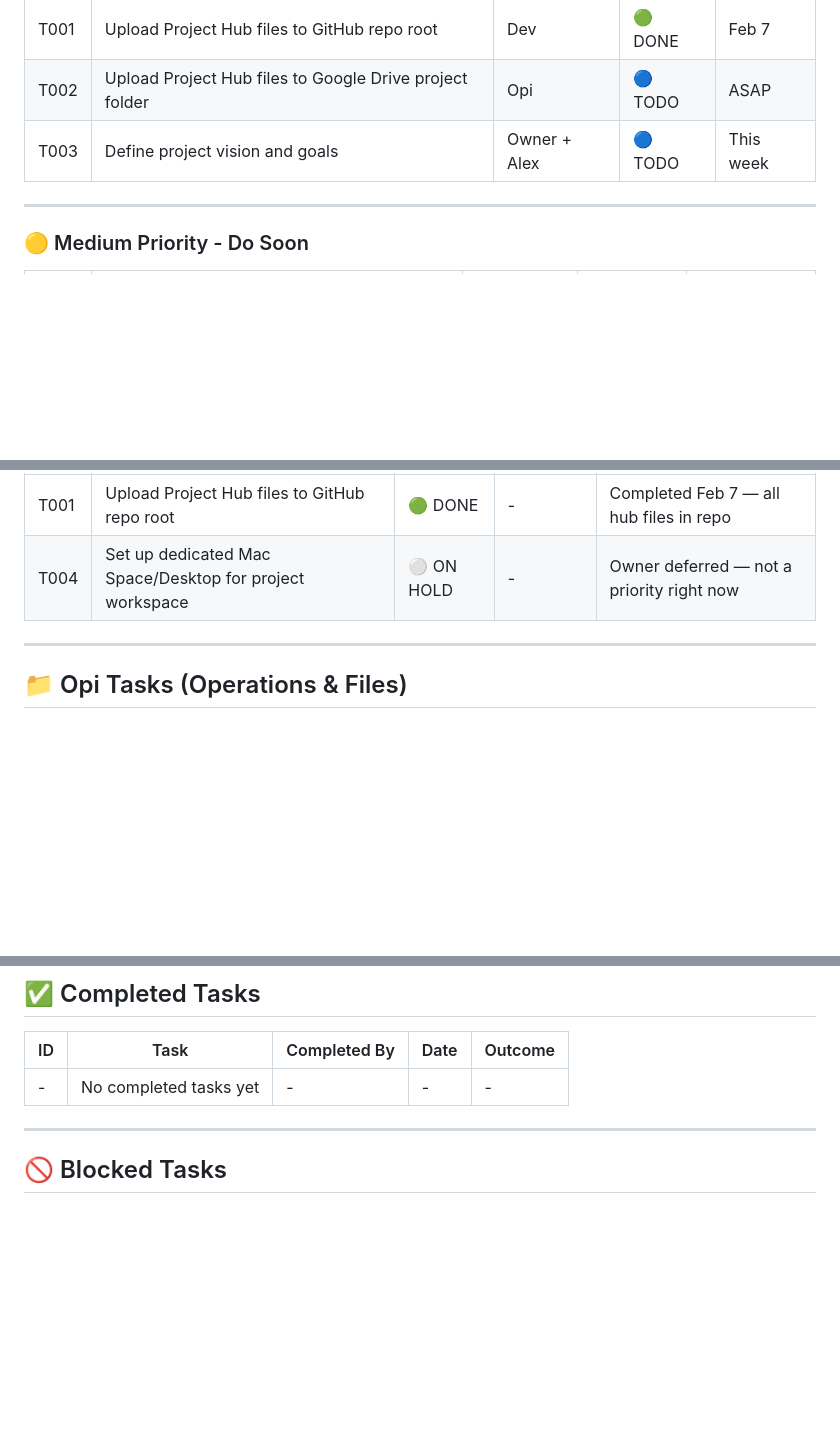
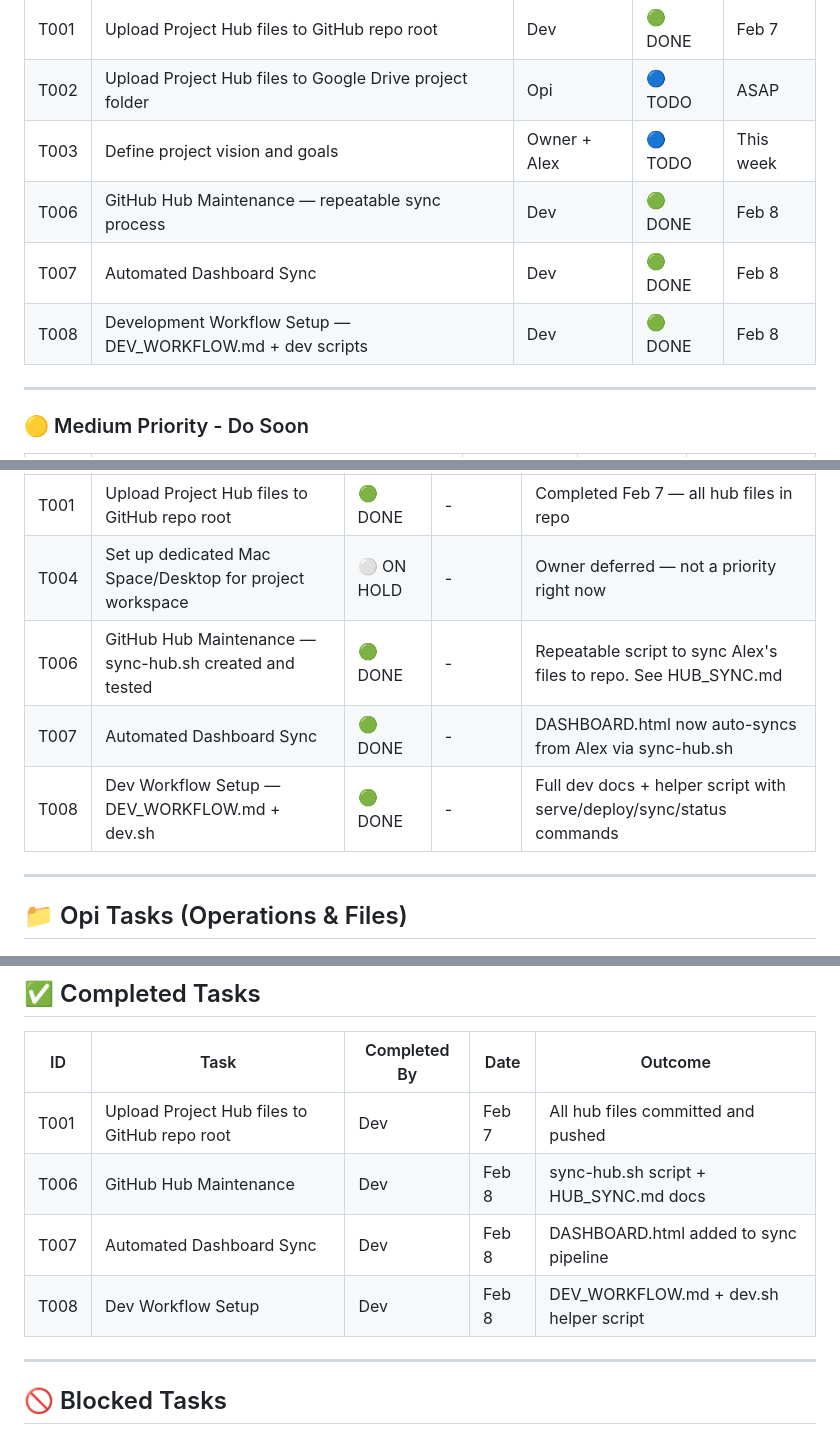
Before and after one commit to GrandeSmartSports/SmartDugout, a Markdown page: TASKS.md, 3 parts joined by grey strips. Rendered like a GitHub page; blank space fills up the shorter version.

Commit message:
Update TASKS.md — mark T006, T007, T008 complete
All 3 infrastructure tasks from Alex completed:
- T006: Hub sync script (sync-hub.sh + HUB_SYNC.md)
- T007: Dashboard sync (DASHBOARD.html now auto-syncs)
- T008: Dev workflow (DEV_WORKFLOW.md + dev.sh)

Co-Authored-By: Claude Opus 4.6 <noreply@anthropic.com>

```diff
--- a/TASKS.md
+++ b/TASKS.md
@@ -20,6 +20,9 @@
 | T001 | Upload Project Hub files to GitHub repo root | Dev | 🟢 DONE | Feb 7 |
 | T002 | Upload Project Hub files to Google Drive project folder | Opi | 🔵 TODO | ASAP |
 | T003 | Define project vision and goals | Owner + Alex | 🔵 TODO | This week |
+| T006 | GitHub Hub Maintenance — repeatable sync process | Dev | 🟢 DONE | Feb 8 |
+| T007 | Automated Dashboard Sync | Dev | 🟢 DONE | Feb 8 |
+| T008 | Development Workflow Setup — DEV_WORKFLOW.md + dev scripts | Dev | 🟢 DONE | Feb 8 |
 
 ---
 
@@ -54,6 +57,9 @@
 |----|------|--------|--------------|-------|
 | T001 | Upload Project Hub files to GitHub repo root | 🟢 DONE | - | Completed Feb 7 — all hub files in repo |
 | T004 | Set up dedicated Mac Space/Desktop for project workspace | ⚪ ON HOLD | - | Owner deferred — not a priority right now |
+| T006 | GitHub Hub Maintenance — sync-hub.sh created and tested | 🟢 DONE | - | Repeatable script to sync Alex's files to repo. See HUB_SYNC.md |
+| T007 | Automated Dashboard Sync | 🟢 DONE | - | DASHBOARD.html now auto-syncs from Alex via sync-hub.sh |
+| T008 | Dev Workflow Setup — DEV_WORKFLOW.md + dev.sh | 🟢 DONE | - | Full dev docs + helper script with serve/deploy/sync/status commands |
 
 ---
 
@@ -70,7 +76,10 @@
 
 | ID | Task | Completed By | Date | Outcome |
 |----|------|--------------|------|---------|
-| - | No completed tasks yet | - | - | - |
+| T001 | Upload Project Hub files to GitHub repo root | Dev | Feb 7 | All hub files committed and pushed |
+| T006 | GitHub Hub Maintenance | Dev | Feb 8 | sync-hub.sh script + HUB_SYNC.md docs |
+| T007 | Automated Dashboard Sync | Dev | Feb 8 | DASHBOARD.html added to sync pipeline |
+| T008 | Dev Workflow Setup | Dev | Feb 8 | DEV_WORKFLOW.md + dev.sh helper script |
 
 ---
 
```
Also changed, not shown: other parts of TASKS.md (+1 -1 lines).
